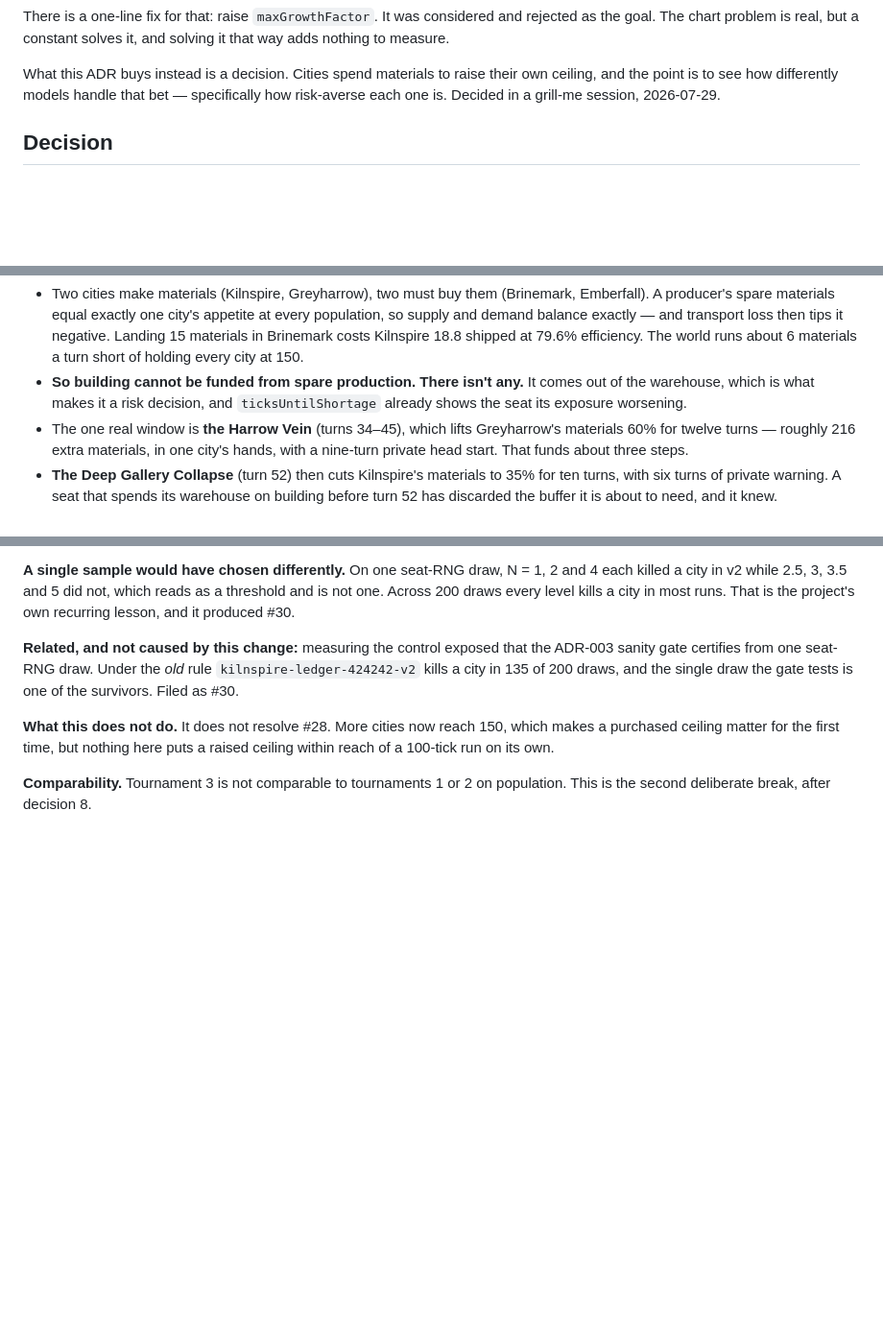
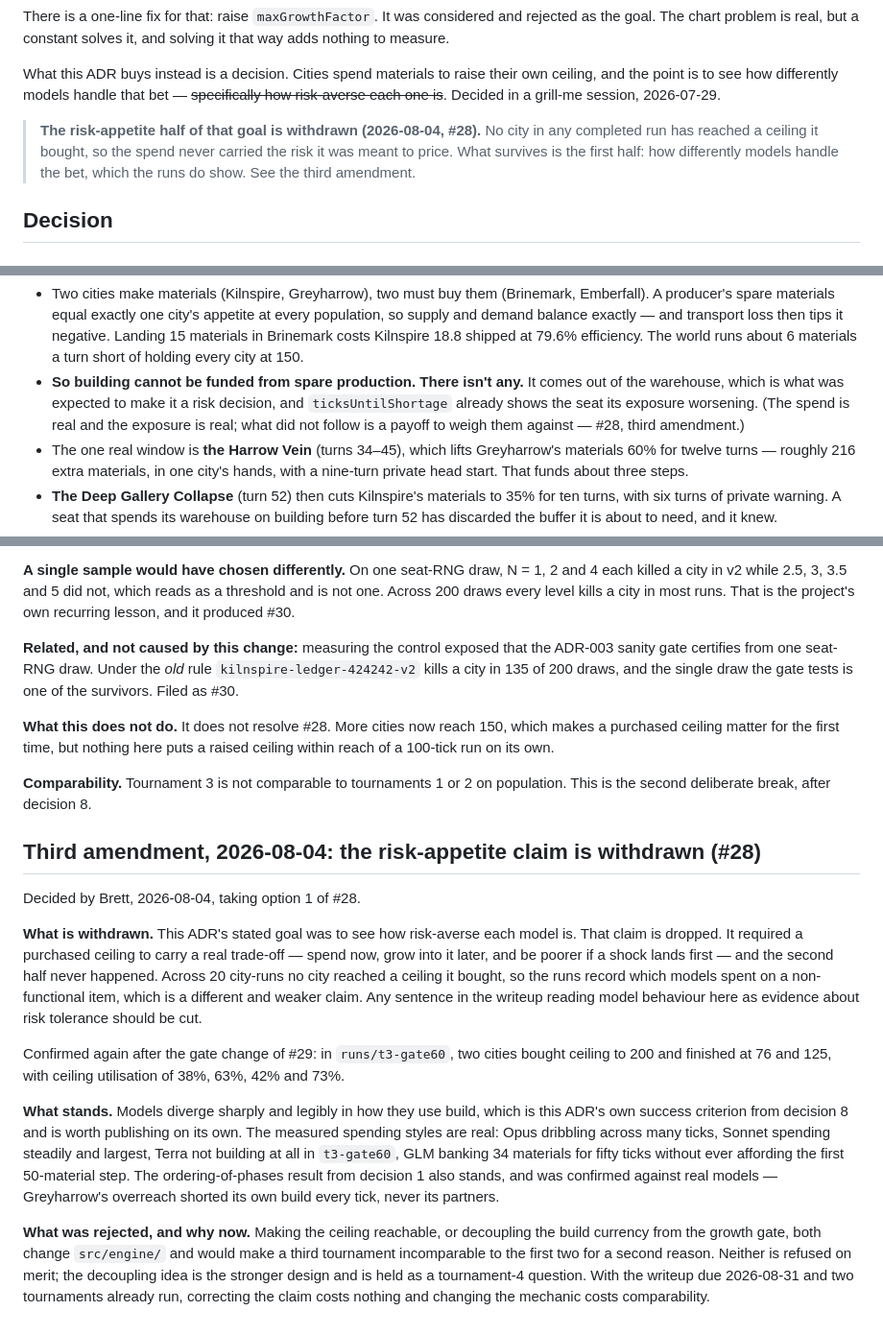
Before and after one commit to brettg98/polis, a Markdown page: docs/ADR-004-expansion.md, 3 parts joined by grey strips. Shown at 96% size. Drawn GitHub-style; blank space fills up the shorter version.

Commit message:
docs: withdraw the risk-appetite claim from ADR-004 (#28)
Brett's call, option 1 of #28. Building was meant to price a trade-off:
spend now, grow into the ceiling later, be poorer if a shock lands
first. The second half never happened — no city in any completed run
reached a ceiling it bought — so the runs record which models spent on
a non-functional item, not how risk-averse they are.

The divergence finding stands and is worth publishing on its own, as
does decision 1's phase ordering, which real models confirmed.

Changing the mechanic instead was rejected for now: it touches the
engine and would make a third tournament incomparable to the first two
for a second reason, with the writeup due 2026-08-31.

```diff
--- a/docs/ADR-004-expansion.md
+++ b/docs/ADR-004-expansion.md
@@ -17,8 +17,14 @@ solving it that way adds nothing to measure.
 
 What this ADR buys instead is a decision. Cities spend materials to raise their
 own ceiling, and the point is to see how differently models handle that bet —
-specifically how risk-averse each one is. Decided in a grill-me session,
+~~specifically how risk-averse each one is~~. Decided in a grill-me session,
 2026-07-29.
+
+> **The risk-appetite half of that goal is withdrawn (2026-08-04, #28).** No
+> city in any completed run has reached a ceiling it bought, so the spend never
+> carried the risk it was meant to price. What survives is the first half: how
+> differently models handle the bet, which the runs do show. See the third
+> amendment.
 
 ## Decision
 
@@ -148,8 +154,10 @@ consumption (0.2 against 0.1):
   Kilnspire 18.8 shipped at 79.6% efficiency. The world runs about 6 materials a
   turn short of holding every city at 150.
 - **So building cannot be funded from spare production. There isn't any.** It
-  comes out of the warehouse, which is what makes it a risk decision, and
-  `ticksUntilShortage` already shows the seat its exposure worsening.
+  comes out of the warehouse, which is what was expected to make it a risk
+  decision, and `ticksUntilShortage` already shows the seat its exposure
+  worsening. (The spend is real and the exposure is real; what did not follow is
+  a payoff to weigh them against — #28, third amendment.)
 - The one real window is **the Harrow Vein** (turns 34–45), which lifts
   Greyharrow's materials 60% for twelve turns — roughly 216 extra materials, in
   one city's hands, with a nine-turn private head start. That funds about three
@@ -470,3 +478,36 @@ a raised ceiling within reach of a 100-tick run on its own.
 
 **Comparability.** Tournament 3 is not comparable to tournaments 1 or 2 on
 population. This is the second deliberate break, after decision 8.
+
+## Third amendment, 2026-08-04: the risk-appetite claim is withdrawn (#28)
+
+Decided by Brett, 2026-08-04, taking option 1 of #28.
+
+**What is withdrawn.** This ADR's stated goal was to see how risk-averse each
+model is. That claim is dropped. It required a purchased ceiling to carry a real
+trade-off — spend now, grow into it later, and be poorer if a shock lands
+first — and the second half never happened. Across 20 city-runs no city reached
+a ceiling it bought, so the runs record which models spent on a non-functional
+item, which is a different and weaker claim. Any sentence in the writeup reading
+model behaviour here as evidence about risk tolerance should be cut.
+
+Confirmed again after the gate change of #29: in `runs/t3-gate60`, two cities
+bought ceiling to 200 and finished at 76 and 125, with ceiling utilisation of
+38%, 63%, 42% and 73%.
+
+**What stands.** Models diverge sharply and legibly in how they use build, which
+is this ADR's own success criterion from decision 8 and is worth publishing on
+its own. The measured spending styles are real: Opus dribbling across many
+ticks, Sonnet spending steadily and largest, Terra not building at all in
+`t3-gate60`, GLM banking 34 materials for fifty ticks without ever affording the
+first 50-material step. The ordering-of-phases result from decision 1 also
+stands, and was confirmed against real models — Greyharrow's overreach shorted
+its own build every tick, never its partners.
+
+**What was rejected, and why now.** Making the ceiling reachable, or decoupling
+the build currency from the growth gate, both change `src/engine/` and would
+make a third tournament incomparable to the first two for a second reason.
+Neither is refused on merit; the decoupling idea is the stronger design and is
+held as a tournament-4 question. With the writeup due 2026-08-31 and two
+tournaments already run, correcting the claim costs nothing and changing the
+mechanic costs comparability.
```
